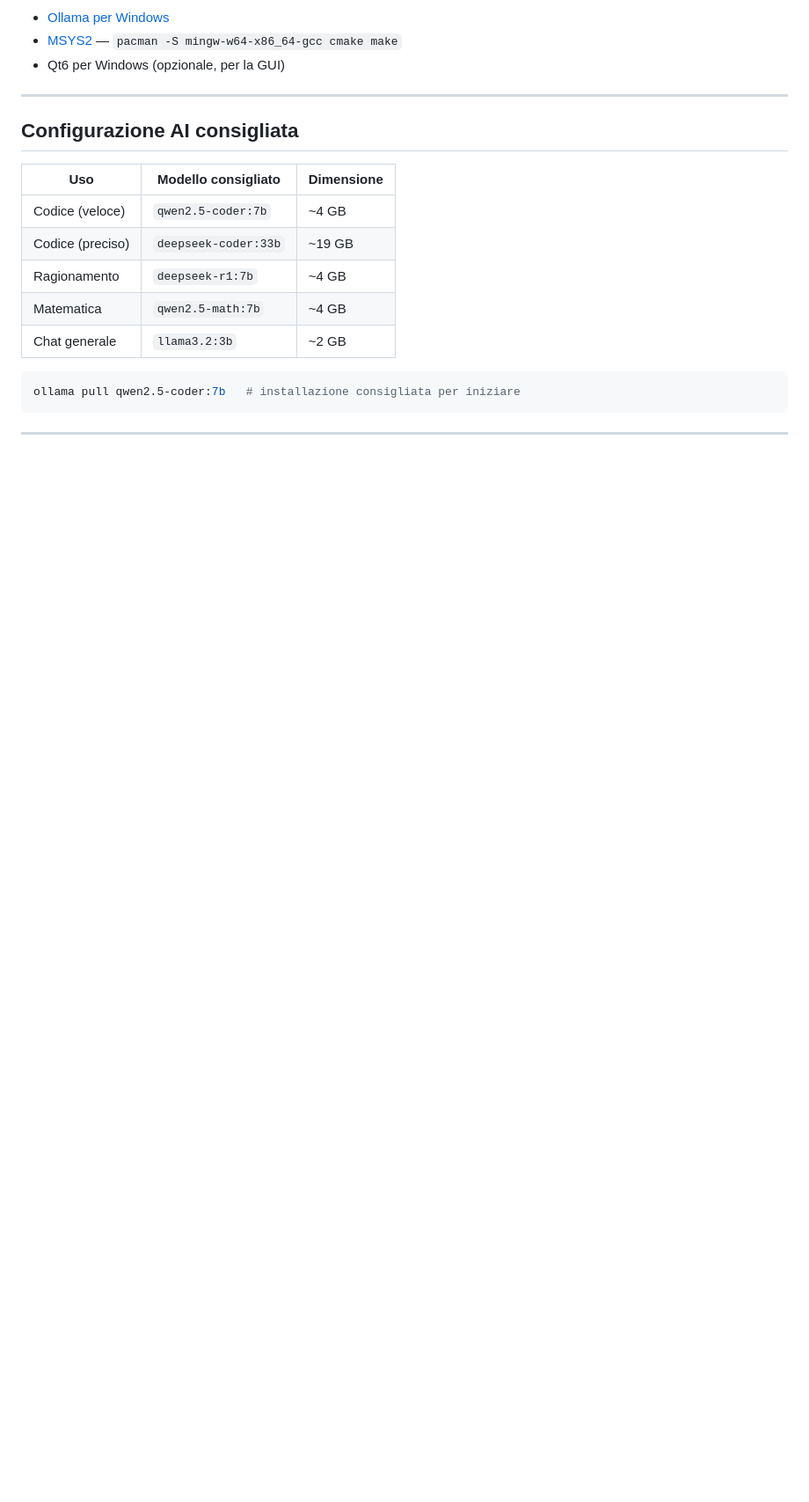
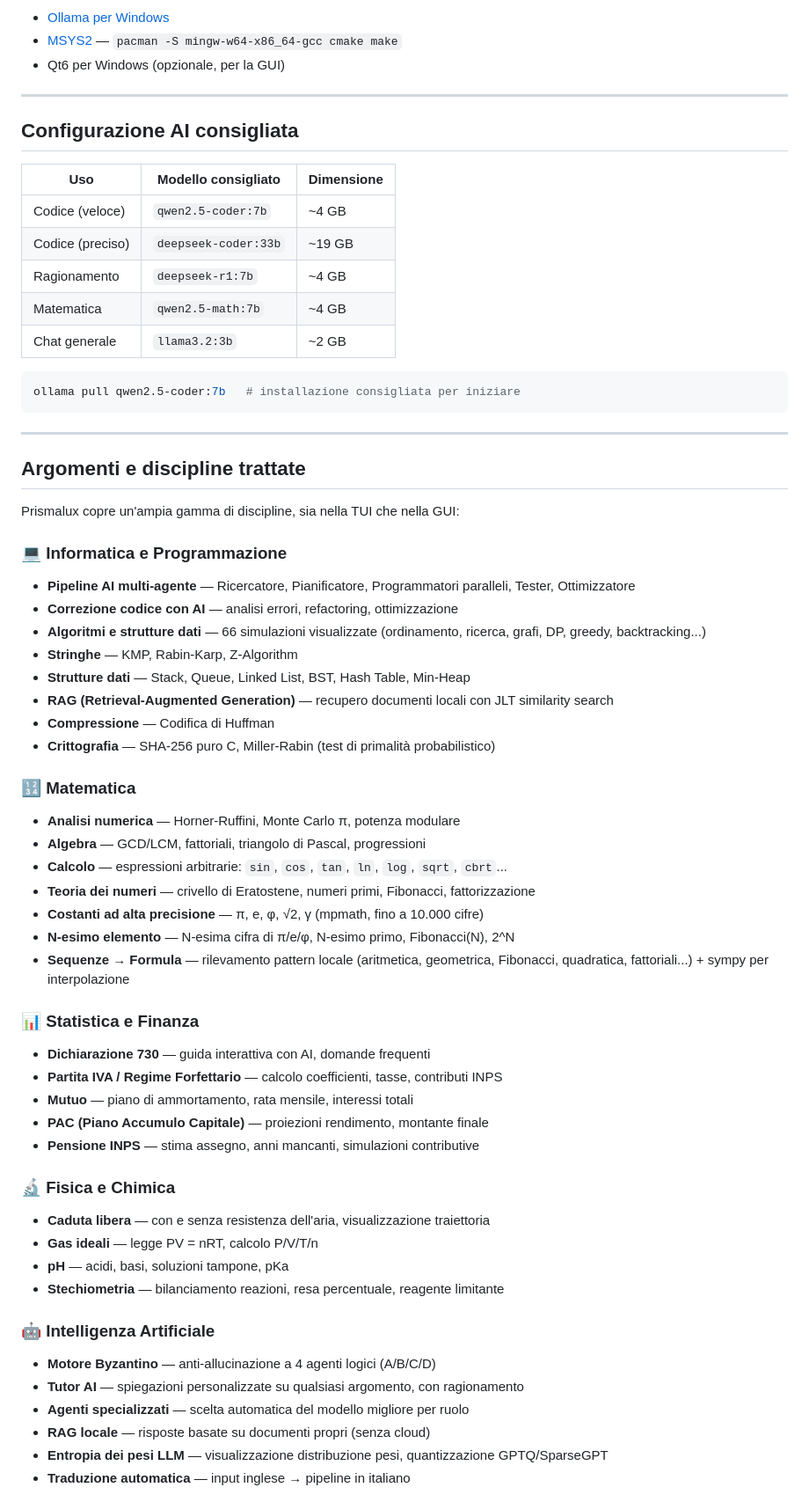
Before and after one commit to wildlux/Prismalux, a Markdown page: README.md, the part around one of its changes. Shown at 88% size. Rendered like a GitHub page; blank space fills up the shorter version.

```diff
--- a/README.md
+++ b/README.md
@@ -452,3 +452,47 @@ ollama pull qwen2.5-coder:7b   # installazione consigliata per iniziare
 
 ---
 
+## Argomenti e discipline trattate
+
+Prismalux copre un'ampia gamma di discipline, sia nella TUI che nella GUI:
+
+### 💻 Informatica e Programmazione
+- **Pipeline AI multi-agente** — Ricercatore, Pianificatore, Programmatori paralleli, Tester, Ottimizzatore
+- **Correzione codice con AI** — analisi errori, refactoring, ottimizzazione
+- **Algoritmi e strutture dati** — 66 simulazioni visualizzate (ordinamento, ricerca, grafi, DP, greedy, backtracking...)
+- **Stringhe** — KMP, Rabin-Karp, Z-Algorithm
+- **Strutture dati** — Stack, Queue, Linked List, BST, Hash Table, Min-Heap
+- **RAG (Retrieval-Augmented Generation)** — recupero documenti locali con JLT similarity search
+- **Compressione** — Codifica di Huffman
+- **Crittografia** — SHA-256 puro C, Miller-Rabin (test di primalità probabilistico)
+
+### 🔢 Matematica
+- **Analisi numerica** — Horner-Ruffini, Monte Carlo π, potenza modulare
+- **Algebra** — GCD/LCM, fattoriali, triangolo di Pascal, progressioni
+- **Calcolo** — espressioni arbitrarie: `sin`, `cos`, `tan`, `ln`, `log`, `sqrt`, `cbrt`...
+- **Teoria dei numeri** — crivello di Eratostene, numeri primi, Fibonacci, fattorizzazione
+- **Costanti ad alta precisione** — π, e, φ, √2, γ (mpmath, fino a 10.000 cifre)
+- **N-esimo elemento** — N-esima cifra di π/e/φ, N-esimo primo, Fibonacci(N), 2^N
+- **Sequenze → Formula** — rilevamento pattern locale (aritmetica, geometrica, Fibonacci, quadratica, fattoriali...) + sympy per interpolazione
+
+### 📊 Statistica e Finanza
+- **Dichiarazione 730** — guida interattiva con AI, domande frequenti
+- **Partita IVA / Regime Forfettario** — calcolo coefficienti, tasse, contributi INPS
+- **Mutuo** — piano di ammortamento, rata mensile, interessi totali
+- **PAC (Piano Accumulo Capitale)** — proiezioni rendimento, montante finale
+- **Pensione INPS** — stima assegno, anni mancanti, simulazioni contributive
+
+### 🔬 Fisica e Chimica
+- **Caduta libera** — con e senza resistenza dell'aria, visualizzazione traiettoria
+- **Gas ideali** — legge PV = nRT, calcolo P/V/T/n
+- **pH** — acidi, basi, soluzioni tampone, pKa
+- **Stechiometria** — bilanciamento reazioni, resa percentuale, reagente limitante
+
+### 🤖 Intelligenza Artificiale
+- **Motore Byzantino** — anti-allucinazione a 4 agenti logici (A/B/C/D)
+- **Tutor AI** — spiegazioni personalizzate su qualsiasi argomento, con ragionamento
+- **Agenti specializzati** — scelta automatica del modello migliore per ruolo
+- **RAG locale** — risposte basate su documenti propri (senza cloud)
+- **Entropia dei pesi LLM** — visualizzazione distribuzione pesi, quantizzazione GPTQ/SparseGPT
+- **Traduzione automatica** — input inglese → pipeline in italiano
+
```
Also changed, not shown: other parts of README.md (+46 -0 lines).
